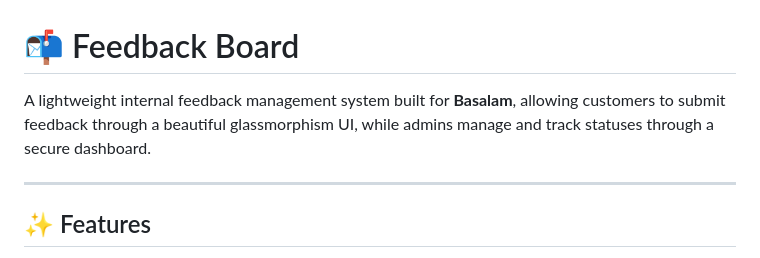
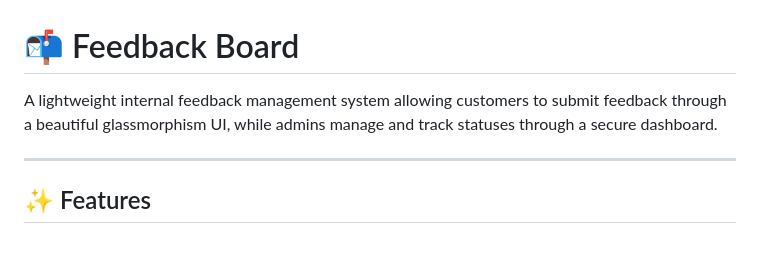
Before and after one commit to SepidehPashayan/Feedback_board, a Markdown page: README.md, the part around the change. Drawn GitHub-style.

```diff
--- a/README.md
+++ b/README.md
@@ -1,6 +1,6 @@
 # 📬 Feedback Board
 
-A lightweight internal feedback management system built for **Basalam**, allowing customers to submit feedback through a beautiful glassmorphism UI, while admins manage and track statuses through a secure dashboard.
+A lightweight internal feedback management system allowing customers to submit feedback through a beautiful glassmorphism UI, while admins manage and track statuses through a secure dashboard.
 
 ---
 
```
